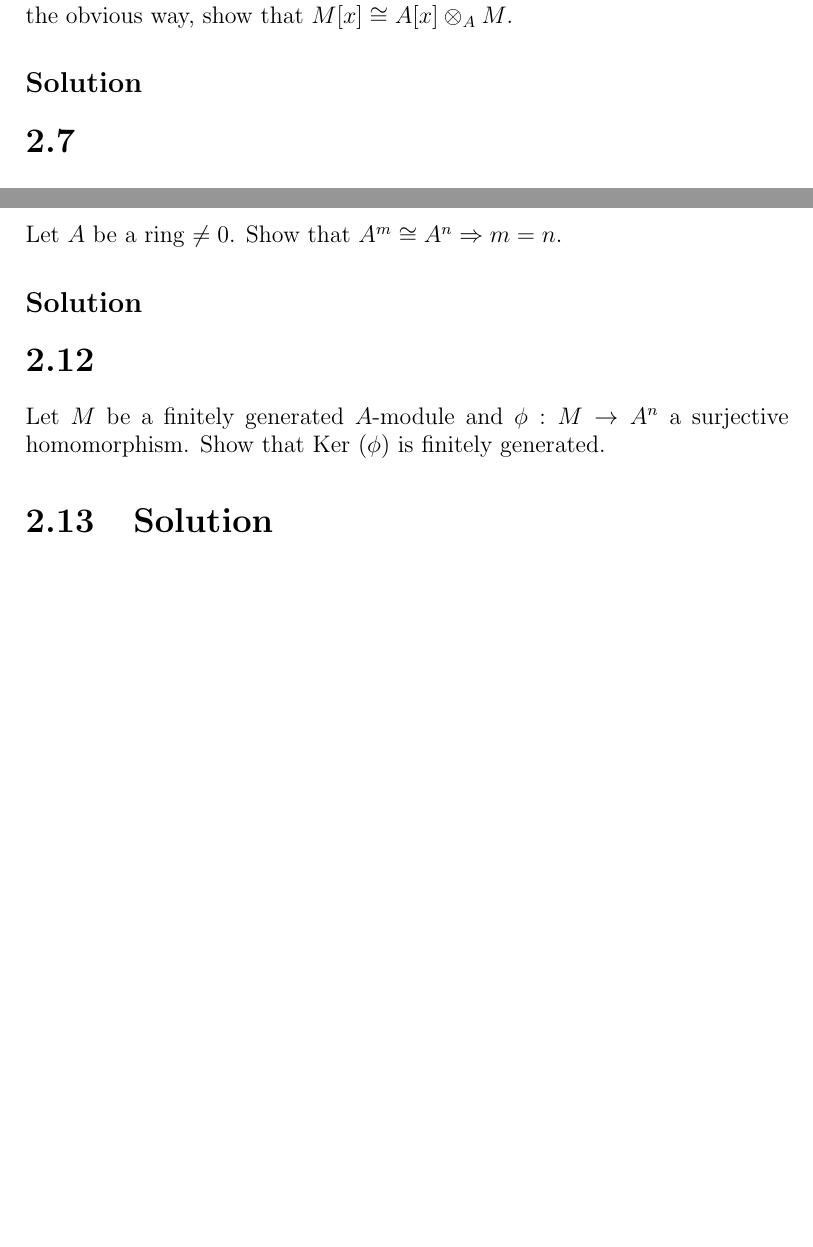
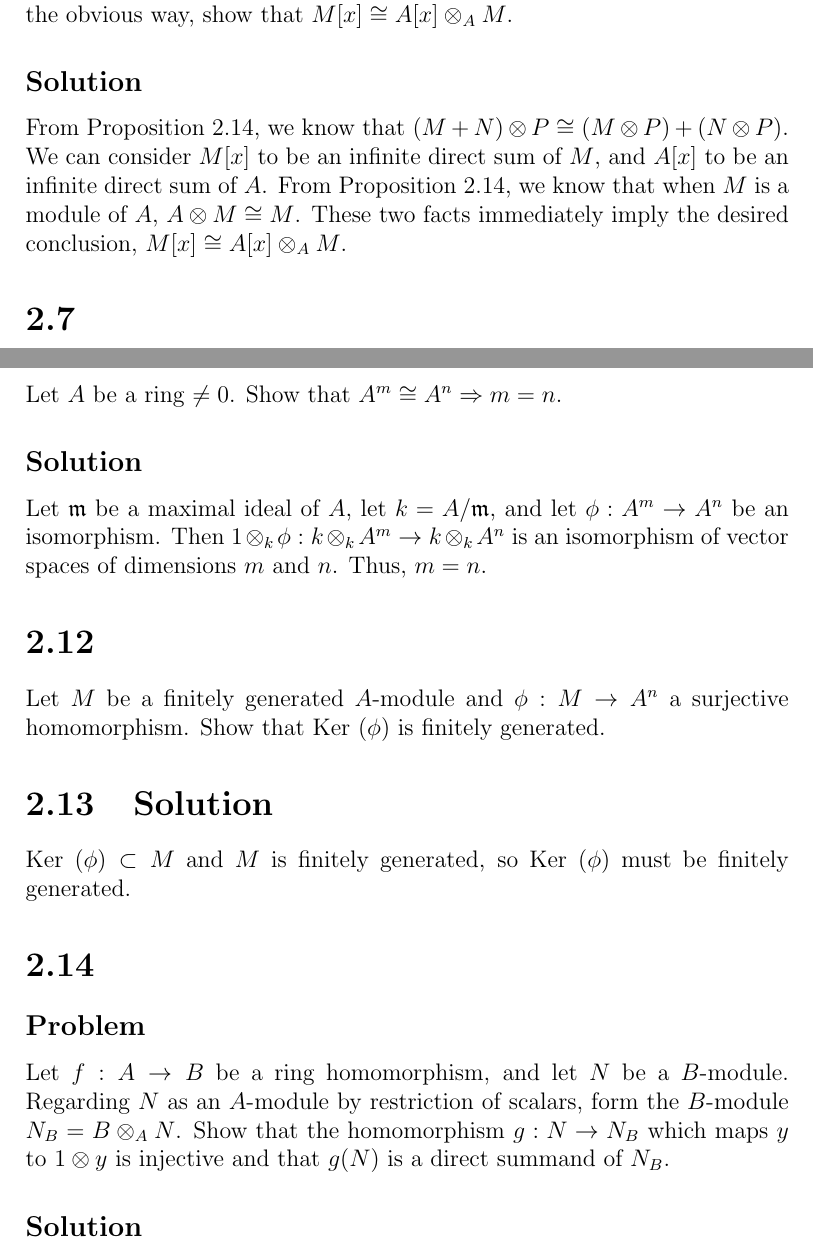
Before and after one commit to chanqi4444/atiyahmacdonald, a LaTeX book (main.tex): two parts of pages 11 and 13 of 13 before the commit and two parts of pages 11 and 14 of 14 after it, joined at a grey line, cut so that both start at the same text, the shorter picture padded with empty space. Compiled offline with pdfLaTeX.

Commit message:
Add files via upload

```diff
--- a/main.tex
+++ b/main.tex
@@ -251,6 +251,8 @@ For any $A$-module, let $M[x]$ denote the set of all polynomials in $x$ with coe
 Defining the product of an element of $A[x]$ and an element of $M[x]$ in the obvious way, show that $M[x] \cong A[x] \otimes_{A} M$.
 
 \subsection{Solution}
+From Proposition 2.14, we know that $(M + N) \otimes P \cong (M \otimes P) + (N \otimes P)$. We can consider $M[x]$ to be an infinite direct sum of $M$, and $A[x]$ to be an infinite direct sum of $A$. From Proposition 2.14, we know that when $M$ is a module of $A$, $A \otimes M \cong M$. These two facts immediately imply the desired conclusion, $M[x] \cong A[x] \otimes_A M$.
+
 
 \section{}
 \subsection{Problem}
@@ -293,11 +300,19 @@ Let $A$ be a ring, $\mathfrak{a}$ an ideal contained in the Jacobson radical of
 Let $A$ be a ring $\neq 0$. Show that $A^m \cong A^n \Rightarrow m = n$.
 
 \subsection{Solution}
+Let $\mathfrak{m}$ be a maximal ideal of $A$, let $k = A/\mathfrak{m}$, and let $\phi: A^m \rightarrow A^n$ be an isomorphism. Then $1 \otimes_k \phi: k \otimes_k A^m \rightarrow k \otimes_k A^n$ is an isomorphism of vector spaces of dimensions $m$ and $n$. Thus, $m = n$.
 
 \section{}
 Let $M$ be a finitely generated $A$-module and $\phi: M \rightarrow A^n$ a surjective homomorphism. Show that Ker $(\phi)$ is finitely generated.
 
 \section{Solution}
+Ker $(\phi) \subset M$ and $M$ is finitely generated, so Ker $(\phi)$ must be finitely generated.
+
+\section{}
+\subsection{Problem}
+Let $f: A \rightarrow B$ be a ring homomorphism, and let $N$ be a $B$-module. Regarding $N$ as an $A$-module by restriction of scalars, form the $B$-module $N_B = B \otimes_A N$. Show that the homomorphism $g: N \rightarrow N_B$ which maps $y$ to $1 \otimes y$ is injective and that $g(N)$ is a direct summand of $N_B$.
+
+\subsection{Solution}
 
 
 
```
Also changed, not shown: main.pdf, main.tex (5 more changed lines), 3 other files.
